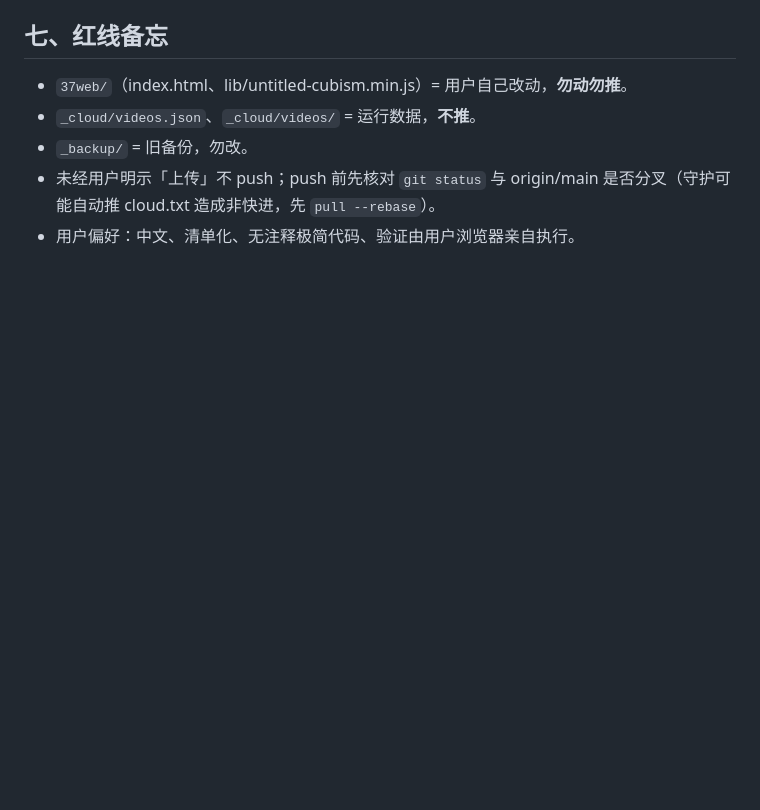
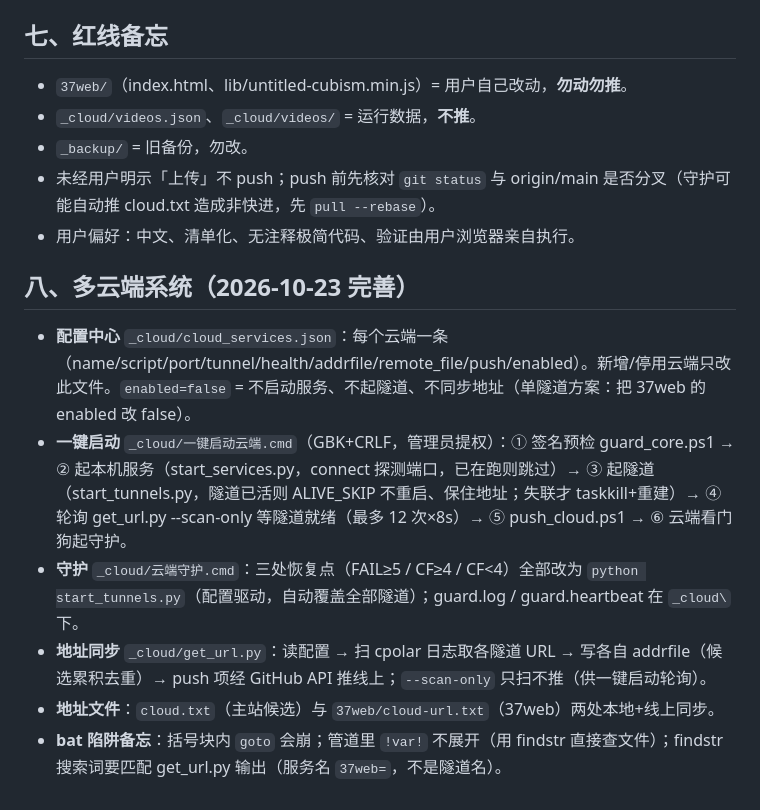
Before and after one commit to wtz-YEE/wtz-YEE.github.io, a Markdown page: 交接文档.md, the part around the change. GitHub-like rendering; blank space fills up the shorter version.

Commit message:
docs: 交接文档补多云端系统小节

```diff
--- a/交接文档.md
+++ b/交接文档.md
@@ -104,3 +104,11 @@
 - `_backup/` = 旧备份，勿改。
 - 未经用户明示「上传」不 push；push 前先核对 `git status` 与 origin/main 是否分叉（守护可能自动推 cloud.txt 造成非快进，先 `pull --rebase`）。
 - 用户偏好：中文、清单化、无注释极简代码、验证由用户浏览器亲自执行。
+## 八、多云端系统（2026-10-23 完善）
+
+- **配置中心** `_cloud/cloud_services.json`：每个云端一条（name/script/port/tunnel/health/addrfile/remote_file/push/enabled）。新增/停用云端只改此文件。`enabled=false` = 不启动服务、不起隧道、不同步地址（单隧道方案：把 37web 的 enabled 改 false）。
+- **一键启动** `_cloud/一键启动云端.cmd`（GBK+CRLF，管理员提权）：① 签名预检 guard_core.ps1 → ② 起本机服务（start_services.py，connect 探测端口，已在跑则跳过）→ ③ 起隧道（start_tunnels.py，隧道已活则 ALIVE_SKIP 不重启、保住地址；失联才 taskkill+重建）→ ④ 轮询 get_url.py --scan-only 等隧道就绪（最多 12 次×8s）→ ⑤ push_cloud.ps1 → ⑥ 云端看门狗起守护。
+- **守护** `_cloud/云端守护.cmd`：三处恢复点（FAIL≥5 / CF≥4 / CF<4）全部改为 `python start_tunnels.py`（配置驱动，自动覆盖全部隧道）；guard.log / guard.heartbeat 在 `_cloud\` 下。
+- **地址同步** `_cloud/get_url.py`：读配置 → 扫 cpolar 日志取各隧道 URL → 写各自 addrfile（候选累积去重）→ push 项经 GitHub API 推线上；`--scan-only` 只扫不推（供一键启动轮询）。
+- **地址文件**：`cloud.txt`（主站候选）与 `37web/cloud-url.txt`（37web）两处本地+线上同步。
+- **bat 陷阱备忘**：括号块内 `goto` 会崩；管道里 `!var!` 不展开（用 findstr 直接查文件）；findstr 搜索词要匹配 get_url.py 输出（服务名 `37web=`，不是隧道名）。
```
